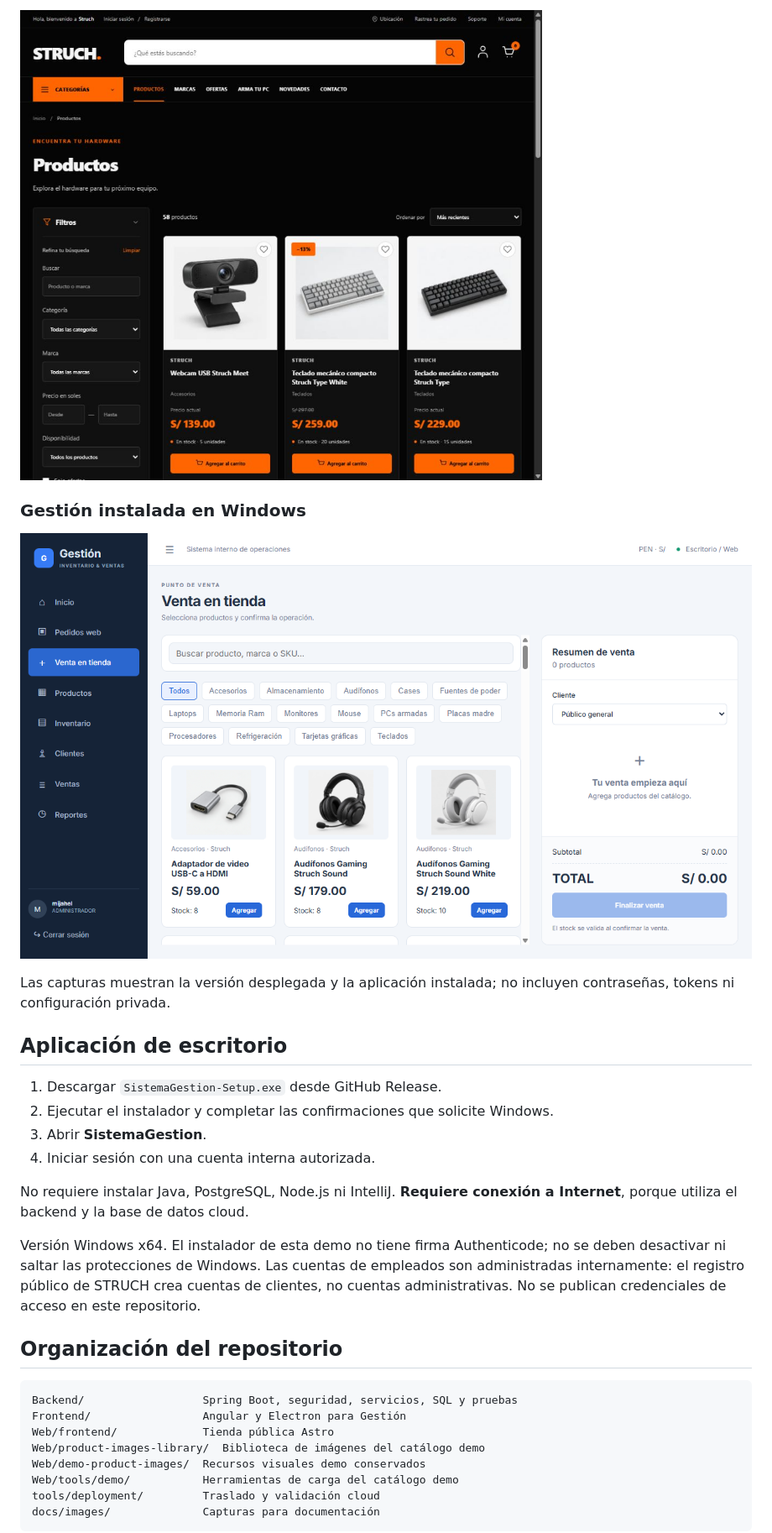
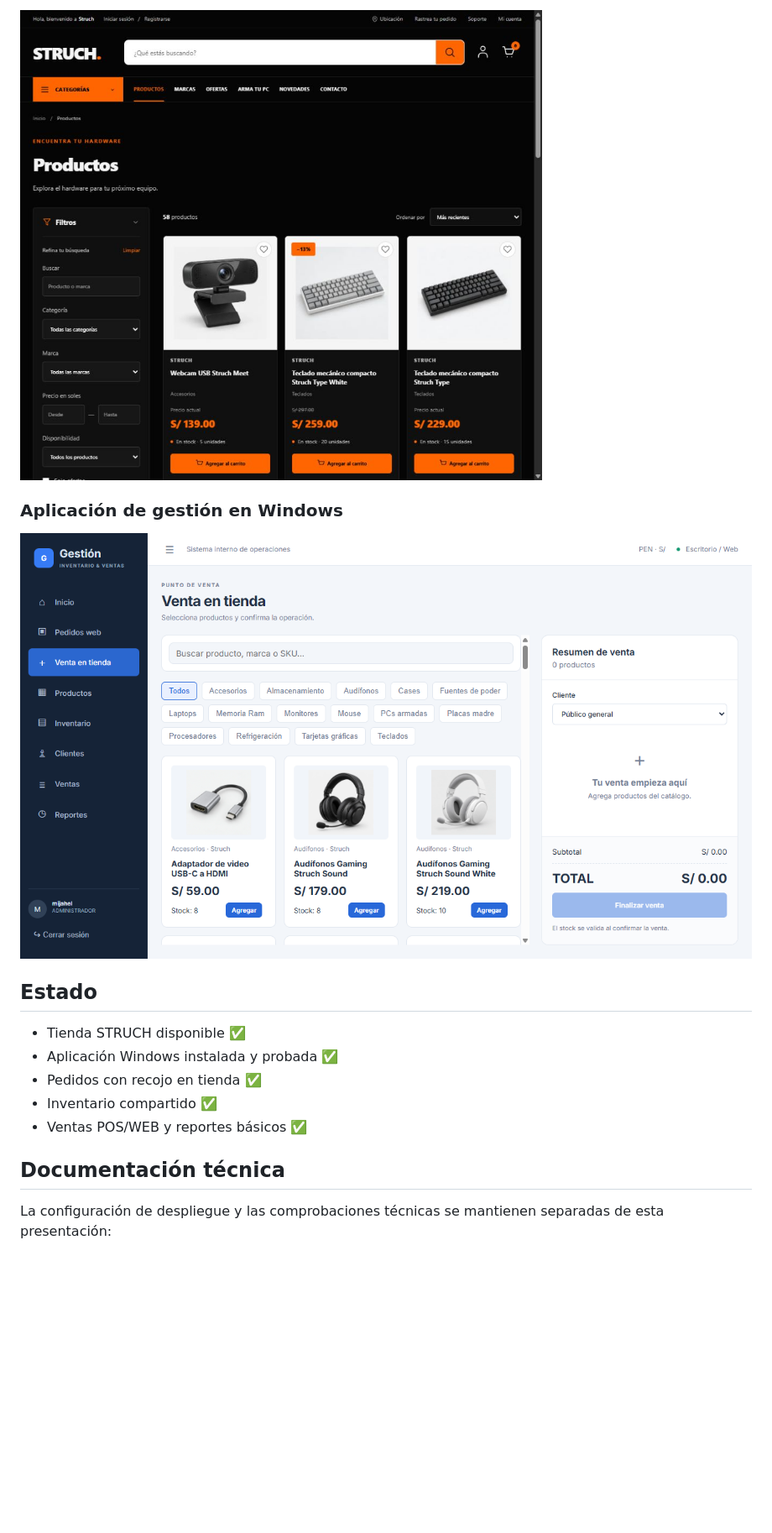
Before and after one commit to MijahelPersonal/Full---Stack, a Markdown page: README.md, the part around one of its changes. Shown at 84% size. GitHub-like rendering; blank space fills up the shorter version.

````diff
--- a/README.md
+++ b/README.md
@@ -71,3 +61,3 @@ Las migraciones actuales usan el inicializador SQL de Spring y Hibernate valida
 
-### Gestión instalada en Windows
+### Aplicación de gestión en Windows
 
@@ -75,27 +65,13 @@ Las migraciones actuales usan el inicializador SQL de Spring y Hibernate valida
 
-Las capturas muestran la versión desplegada y la aplicación instalada; no incluyen contraseñas, tokens ni configuración privada.
+## Estado
 
-## Aplicación de escritorio
+- Tienda STRUCH disponible ✅
+- Aplicación Windows instalada y probada ✅
+- Pedidos con recojo en tienda ✅
+- Inventario compartido ✅
+- Ventas POS/WEB y reportes básicos ✅
 
-1. Descargar `SistemaGestion-Setup.exe` desde GitHub Release.
-2. Ejecutar el instalador y completar las confirmaciones que solicite Windows.
-3. Abrir **SistemaGestion**.
-4. Iniciar sesión con una cuenta interna autorizada.
+## Documentación técnica
 
-No requiere instalar Java, PostgreSQL, Node.js ni IntelliJ. **Requiere conexión a Internet**, porque utiliza el backend y la base de datos cloud.
+La configuración de despliegue y las comprobaciones técnicas se mantienen separadas de esta presentación:
 
-Versión Windows x64. El instalador de esta demo no tiene firma Authenticode; no se deben desactivar ni saltar las protecciones de Windows. Las cuentas de empleados son administradas internamente: el registro público de STRUCH crea cuentas de clientes, no cuentas administrativas. No se publican credenciales de acceso en este repositorio.
-
-## Organización del repositorio
-
-```text
-Backend/                  Spring Boot, seguridad, servicios, SQL y pruebas
-Frontend/                 Angular y Electron para Gestión
-Web/frontend/             Tienda pública Astro
-Web/product-images-library/  Biblioteca de imágenes del catálogo demo
-Web/demo-product-images/  Recursos visuales demo conservados
-Web/tools/demo/           Herramientas de carga del catálogo demo
-tools/deployment/         Traslado y validación cloud
-docs/images/              Capturas para documentación
-```
-
````
Also changed, not shown: other parts of README.md (+36 -109 lines).
